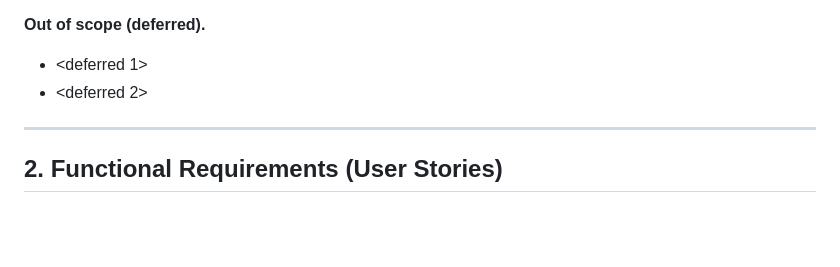
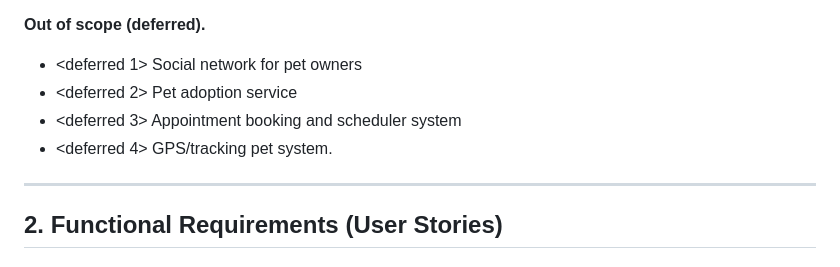
Before and after one commit to eabeil/su26-Team8, a Markdown page: docs/PetPalSRS.md, the part around the change. Rendered like a GitHub page; blank space fills up the shorter version.

Commit message:
modified: added out-of-scope

```diff
--- a/docs/PetPalSRS.md
+++ b/docs/PetPalSRS.md
@@ -31,8 +31,11 @@
 
 <!-- Emmanuel task -->
 **Out of scope (deferred).**
-- <deferred 1>
-- <deferred 2>
+- <deferred 1> Social network for pet owners
+- <deferred 2> Pet adoption service
+- <deferred 3> Appointment booking and scheduler system
+- <deferred 4> GPS/tracking pet system.
+
 
 <!-- NOTE: This document is **requirements‑level** and solution‑neutral; design decisions (UI layouts, API endpoints, schemas) are documented separately. -->
 
```
